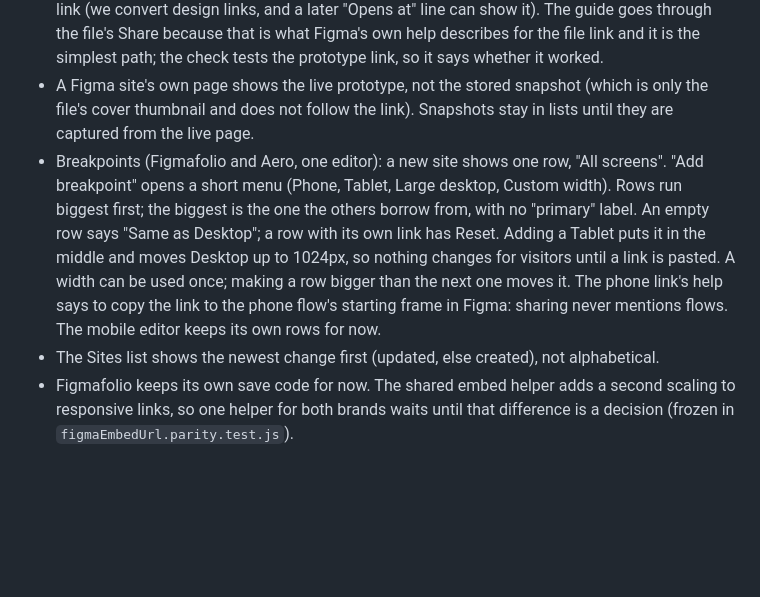
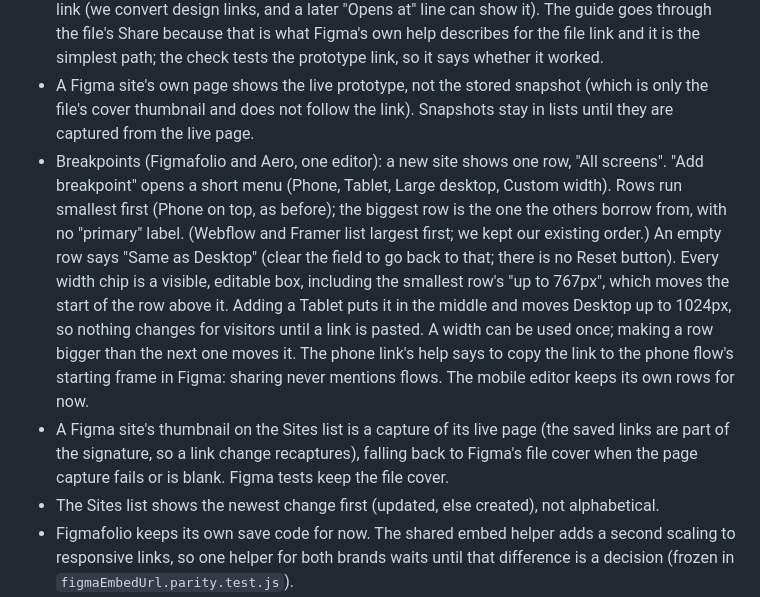
Before and after one commit to duaneharrison1/aero-landing-page, a Markdown page: docs/brand/DECISIONS.md, the part around one of its changes. Rendered like a GitHub page; blank space fills up the shorter version.

Commit message:
Decisions: thumbnails and breakpoint chip (twin, 2026-11-04.5) (#20)
* Decisions: thumbnails and breakpoint chip (twin, 2026-11-04.5)

Co-Authored-By: Claude Sonnet 5.5 <noreply@anthropic.com>
Claude-Session: https://claude.ai/code/session_01PY9iTarwiLZS4qJdhstqML

* Decisions: Phone on top (twin, 2026-11-04.6)

Co-Authored-By: Claude Sonnet 5.5 <noreply@anthropic.com>
Claude-Session: https://claude.ai/code/session_01PY9iTarwiLZS4qJdhstqML

---------

Co-authored-by: Claude <noreply@anthropic.com>

```diff
--- a/docs/brand/DECISIONS.md
+++ b/docs/brand/DECISIONS.md
@@ -14,7 +14,8 @@ The running log of what Duane decided, newest first. Add a line whenever he deci
 - One animated guide, not two videos: go back to your file and click Share, choose Anyone and View, then come back here. No copy and paste step (the link does not change), no progress bar, and one short line at the bottom (the admin may have turned off public links). It checks again by itself (every few seconds, when the tab regains focus, and once more when the guide is closed) and closes when the prototype is shared. It draws a simplified share dialog in HTML and CSS (`ShareDialogMock`), with the person's own file name and account name, not screenshots of Figma.
 - Sharing is about access, not about which screen opens. Access (Anyone, View) belongs to the file, or to the prototype on paid plans (Figma keeps them separate). The link only decides which flow or frame opens first. The guide talks only about access; the start screen comes from the link (we convert design links, and a later "Opens at" line can show it). The guide goes through the file's Share because that is what Figma's own help describes for the file link and it is the simplest path; the check tests the prototype link, so it says whether it worked.
 - A Figma site's own page shows the live prototype, not the stored snapshot (which is only the file's cover thumbnail and does not follow the link). Snapshots stay in lists until they are captured from the live page.
-- Breakpoints (Figmafolio and Aero, one editor): a new site shows one row, "All screens". "Add breakpoint" opens a short menu (Phone, Tablet, Large desktop, Custom width). Rows run biggest first; the biggest is the one the others borrow from, with no "primary" label. An empty row says "Same as Desktop"; a row with its own link has Reset. Adding a Tablet puts it in the middle and moves Desktop up to 1024px, so nothing changes for visitors until a link is pasted. A width can be used once; making a row bigger than the next one moves it. The phone link's help says to copy the link to the phone flow's starting frame in Figma: sharing never mentions flows. The mobile editor keeps its own rows for now.
+- Breakpoints (Figmafolio and Aero, one editor): a new site shows one row, "All screens". "Add breakpoint" opens a short menu (Phone, Tablet, Large desktop, Custom width). Rows run smallest first (Phone on top, as before); the biggest row is the one the others borrow from, with no "primary" label. (Webflow and Framer list largest first; we kept our existing order.) An empty row says "Same as Desktop" (clear the field to go back to that; there is no Reset button). Every width chip is a visible, editable box, including the smallest row's "up to 767px", which moves the start of the row above it. Adding a Tablet puts it in the middle and moves Desktop up to 1024px, so nothing changes for visitors until a link is pasted. A width can be used once; making a row bigger than the next one moves it. The phone link's help says to copy the link to the phone flow's starting frame in Figma: sharing never mentions flows. The mobile editor keeps its own rows for now.
+- A Figma site's thumbnail on the Sites list is a capture of its live page (the saved links are part of the signature, so a link change recaptures), falling back to Figma's file cover when the page capture fails or is blank. Figma tests keep the file cover.
 - The Sites list shows the newest change first (updated, else created), not alphabetical.
 - Figmafolio keeps its own save code for now. The shared embed helper adds a second scaling to responsive links, so one helper for both brands waits until that difference is a decision (frozen in `figmaEmbedUrl.parity.test.js`).
 
```
Also changed, not shown: other parts of docs/brand/DECISIONS.md (+1 -1 lines).
